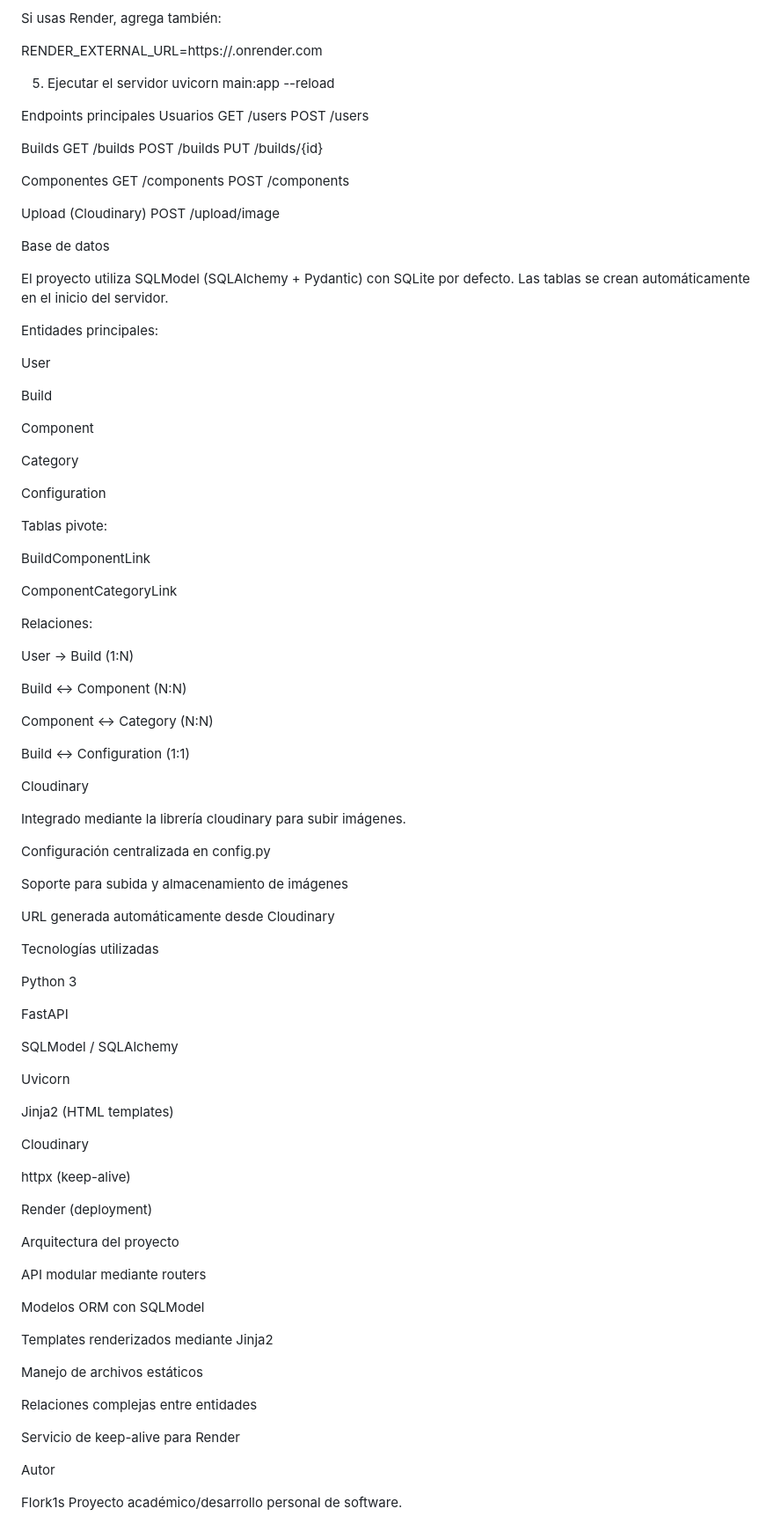
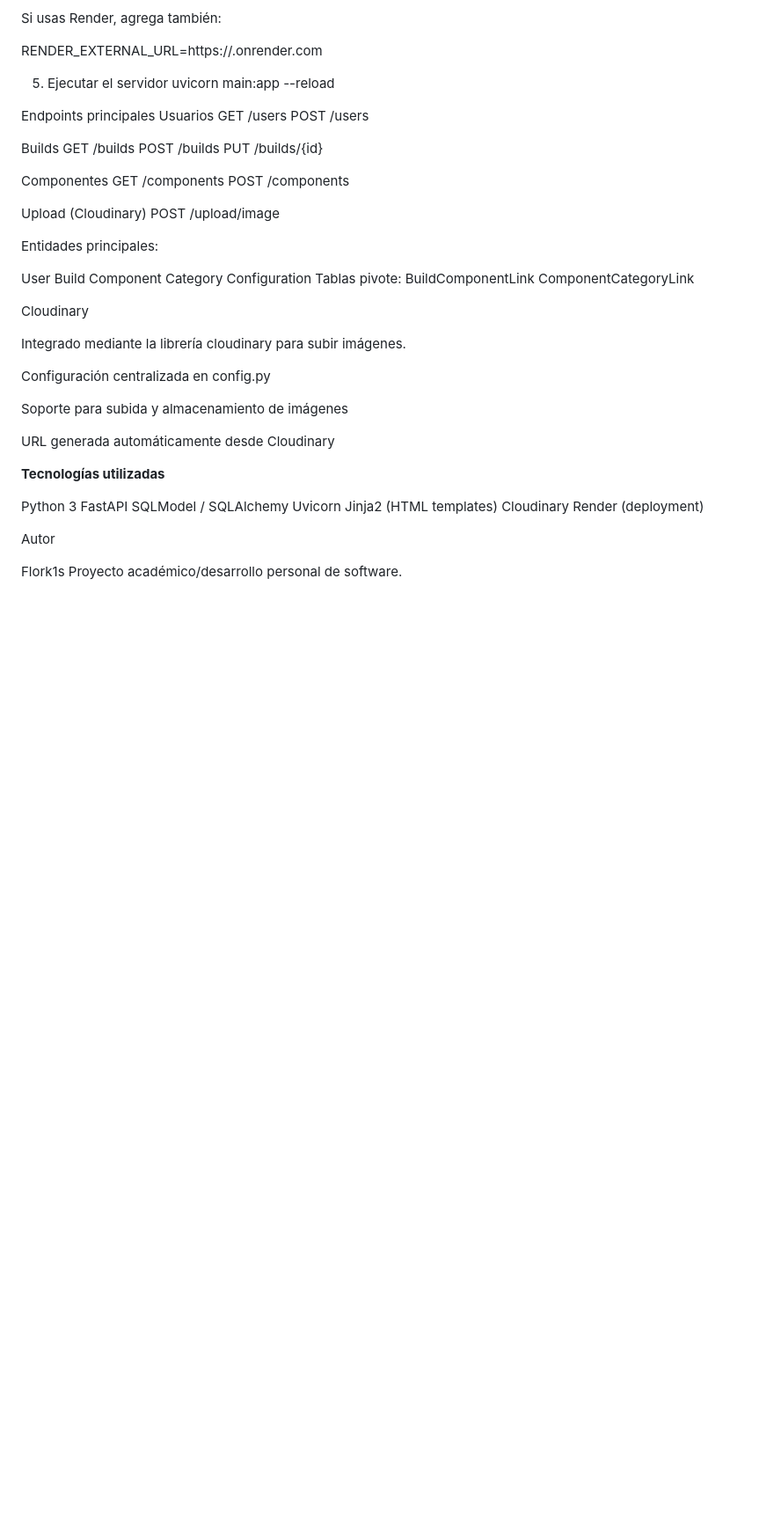
Before and after one commit to Flork1s/ProyectoSoftware, a Markdown page: README.md, the part around one of its changes. Shown at 88% size. Drawn GitHub-style; blank space fills up the shorter version.

```diff
--- a/README.md
+++ b/README.md
@@ -155,38 +156,16 @@ POST /components
 Upload (Cloudinary)
 POST /upload/image
 
-Base de datos
-
-El proyecto utiliza SQLModel (SQLAlchemy + Pydantic) con SQLite por defecto.
-Las tablas se crean automáticamente en el inicio del servidor.
-
 Entidades principales:
 
 User
-
 Build
-
 Component
-
 Category
-
 Configuration
-
 Tablas pivote:
-
 BuildComponentLink
-
 ComponentCategoryLink
-
-Relaciones:
-
-User → Build (1:N)
-
-Build ↔ Component (N:N)
-
-Component ↔ Category (N:N)
-
-Build ↔ Configuration (1:1)
 
 Cloudinary
 
@@ -198,37 +177,16 @@ Soporte para subida y almacenamiento de imágenes
 
 URL generada automáticamente desde Cloudinary
 
-Tecnologías utilizadas
+**Tecnologías utilizadas**
 
 Python 3
-
 FastAPI
-
 SQLModel / SQLAlchemy
-
 Uvicorn
-
 Jinja2 (HTML templates)
-
 Cloudinary
-
-httpx (keep-alive)
-
 Render (deployment)
 
-Arquitectura del proyecto
-
-API modular mediante routers
-
-Modelos ORM con SQLModel
-
-Templates renderizados mediante Jinja2
-
-Manejo de archivos estáticos
-
-Relaciones complejas entre entidades
-
-Servicio de keep-alive para Render
 
 Autor
 
```
Also changed, not shown: other parts of README.md (+1 -0 lines).
